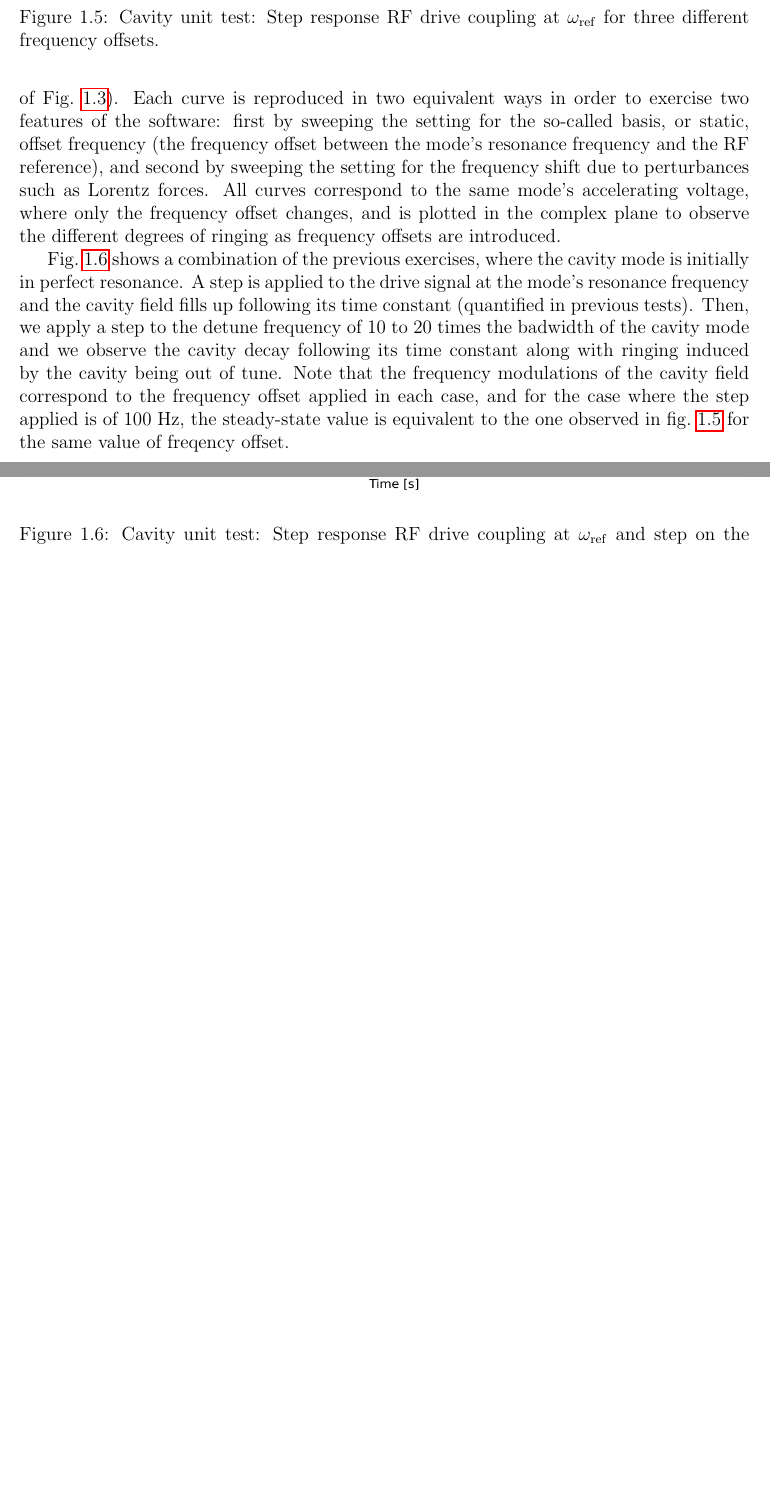
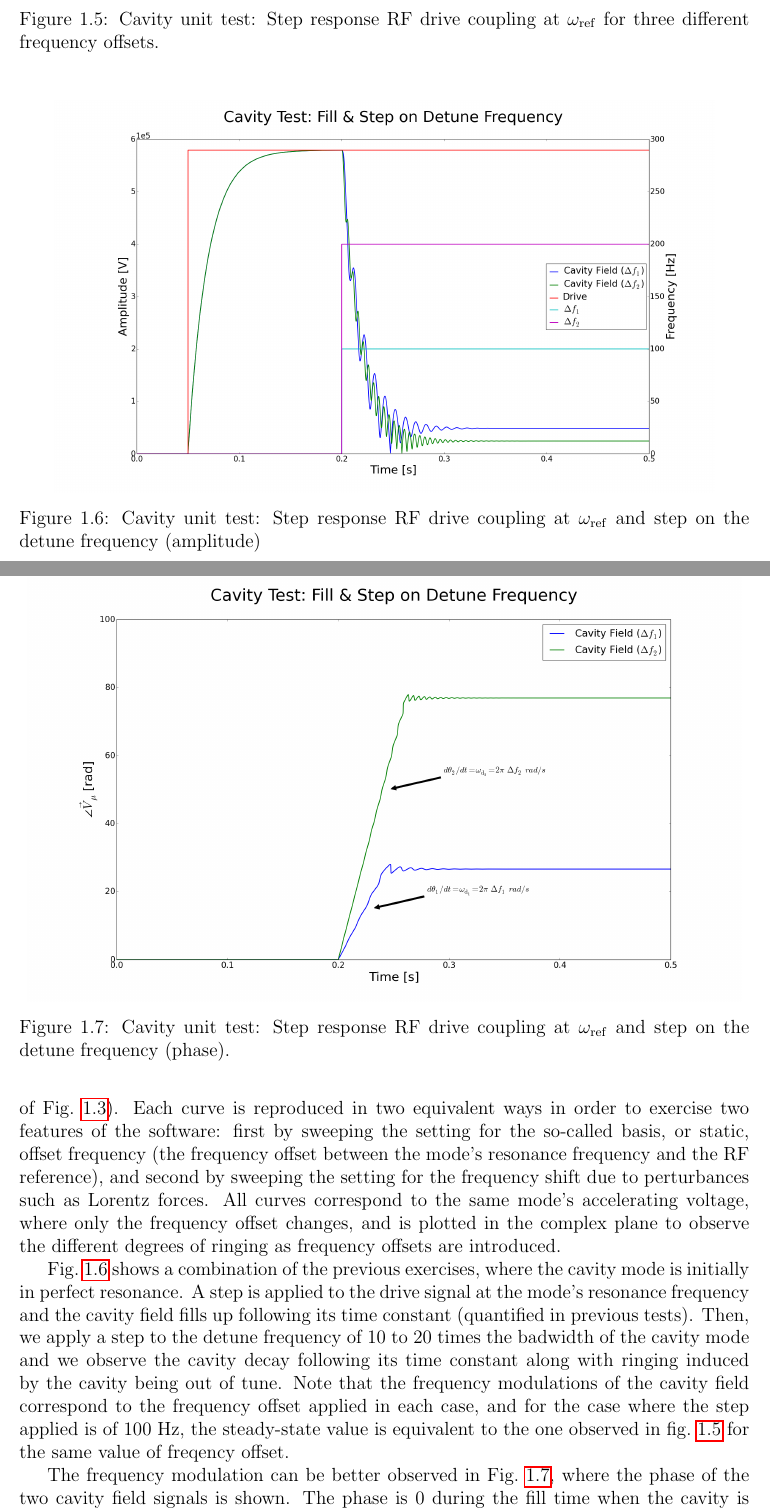
Before and after one commit to BerkeleyLab/Global-Feedback-Simulator, a LaTeX document (doc/reports/physics/latex/cavity_model.tex): two parts of pages 8 and 9 of 11, joined at a grey line, cut so that both start at the same text, the shorter picture padded with empty space. Compiled offline with pdfLaTeX.

Commit message:
Added phase plot to detune test in cavity model document

```diff
--- a/doc/reports/physics/latex/cavity_model.tex
+++ b/doc/reports/physics/latex/cavity_model.tex
@@ -220,14 +220,24 @@ In Fig.~\ref{fig:cav_step2} we introduce a step signal on the beam input signal
 
 At this point we have demonstrated the low-pass filter blocks in Fig.~\ref{fig:RF_cavity_block_diagram} as well as the couplings to the input and output ports. We are now going to demonstrate an important feature (cavity detuning). One can both configure an electrical eigenmode to have a static frequency offset with respect to the RF reference, as well as introducing a time-varying frequency offset due to Lorentz forces or other perturbances.
 
+\begin{figure}
+\centering
+\includegraphics[scale=0.24]{../figures/cavity_test_detune.png}
+\caption{Cavity unit test: Step response RF drive coupling at $\omega_{\rm ref}$ and step on the detune frequency (amplitude)}
+\label{fig:cav_step4}
+\end{figure}
+
 In Fig~\ref{fig:cav_step3} we introduce a unit amplitude step signal on the RF drive port at the RF reference frequency ($\omega_{\rm ref}$) (instead of at each mode's resonance frequency as in the case of Fig.~\ref{fig:cav_step1}). Each curve is reproduced in two equivalent ways in order to exercise two features of the software: first by sweeping the setting for the so-called basis, or static, offset frequency (the frequency offset between the mode's resonance frequency and the RF reference), and second by sweeping the setting for the frequency shift due to perturbances such as Lorentz forces. All curves correspond to the same mode's accelerating voltage, where only the frequency offset changes, and is plotted in the complex plane to observe the different degrees of ringing as frequency offsets are introduced.
+
+
+Fig.~\ref{fig:cav_step4} shows a combination of the previous exercises, where the cavity mode is initially in perfect resonance. A step is applied to the drive signal at the mode's resonance frequency and the cavity field fills up following its time constant (quantified in previous tests). Then, we apply a step to the detune frequency of 10 to 20 times the badwidth of the cavity mode and we observe the cavity decay following its time constant along with ringing induced by the cavity being out of tune. Note that the frequency modulations of the cavity field correspond to the frequency offset applied in each case, and for the case where the step applied is of 100 Hz, the steady-state value is equivalent to the one observed in fig.~\ref{fig:cav_step3} for the same value of freqency offset.
 
 \begin{figure}
 \centering
-\includegraphics[scale=0.26]{../figures/cavity_test_detune.png}
-\caption{Cavity unit test: Step response RF drive coupling at $\omega_{\rm ref}$ and step on the detune frequency.}
-\label{fig:cav_step4}
+\includegraphics[scale=0.26]{../figures/cavity_test_detune_phase.png}
+\caption{Cavity unit test: Step response RF drive coupling at $\omega_{\rm ref}$ and step on the detune frequency (phase).}
+\label{fig:cav_step5}
 \end{figure}
 
-Fig.~\ref{fig:cav_step4} shows a combination of the previous exercises, where the cavity mode is initially in perfect resonance. A step is applied to the drive signal at the mode's resonance frequency and the cavity field fills up following its time constant (quantified in previous tests). Then, we apply a step to the detune frequency of 10 to 20 times the badwidth of the cavity mode and we observe the cavity decay following its time constant along with ringing induced by the cavity being out of tune. Note that the frequency modulations of the cavity field correspond to the frequency offset applied in each case, and for the case where the step applied is of 100 Hz, the steady-state value is equivalent to the one observed in fig.~\ref{fig:cav_step3} for the same value of freqency offset.
+The frequency modulation can be better observed in Fig.~\ref{fig:cav_step5}, where the phase of the two cavity field signals is shown. The phase is 0 during the fill time when the cavity is perfectly tune, and starts varying when the frequency offset is applied. The slope of the phase corresponds to the angular frequency shift applied, as indicated in the figure.
 
```
Also changed, not shown: doc/reports/physics/figures/cavity_test_detune_phase.png (added), doc/reports/physics/latex/cavity_model.tex (4 more changed lines).
